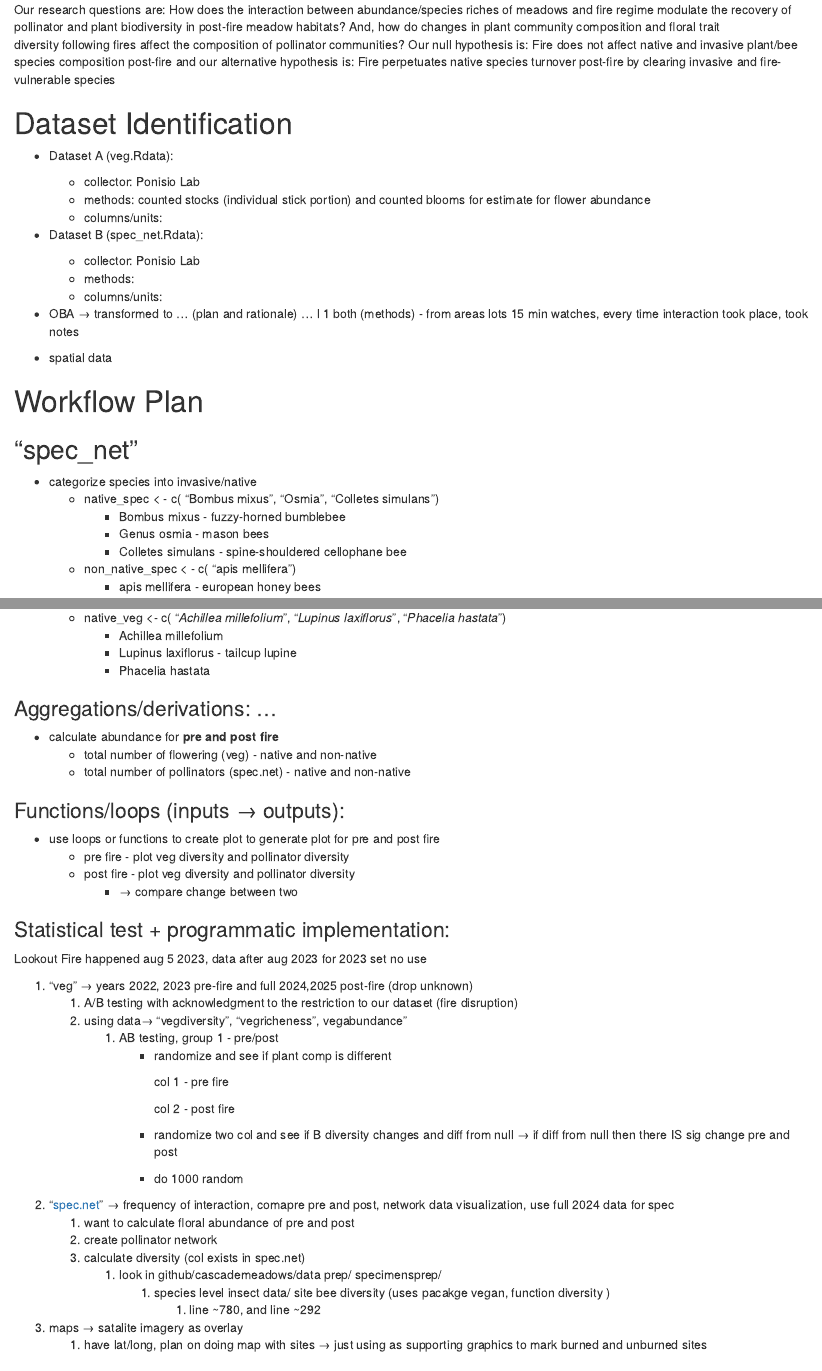
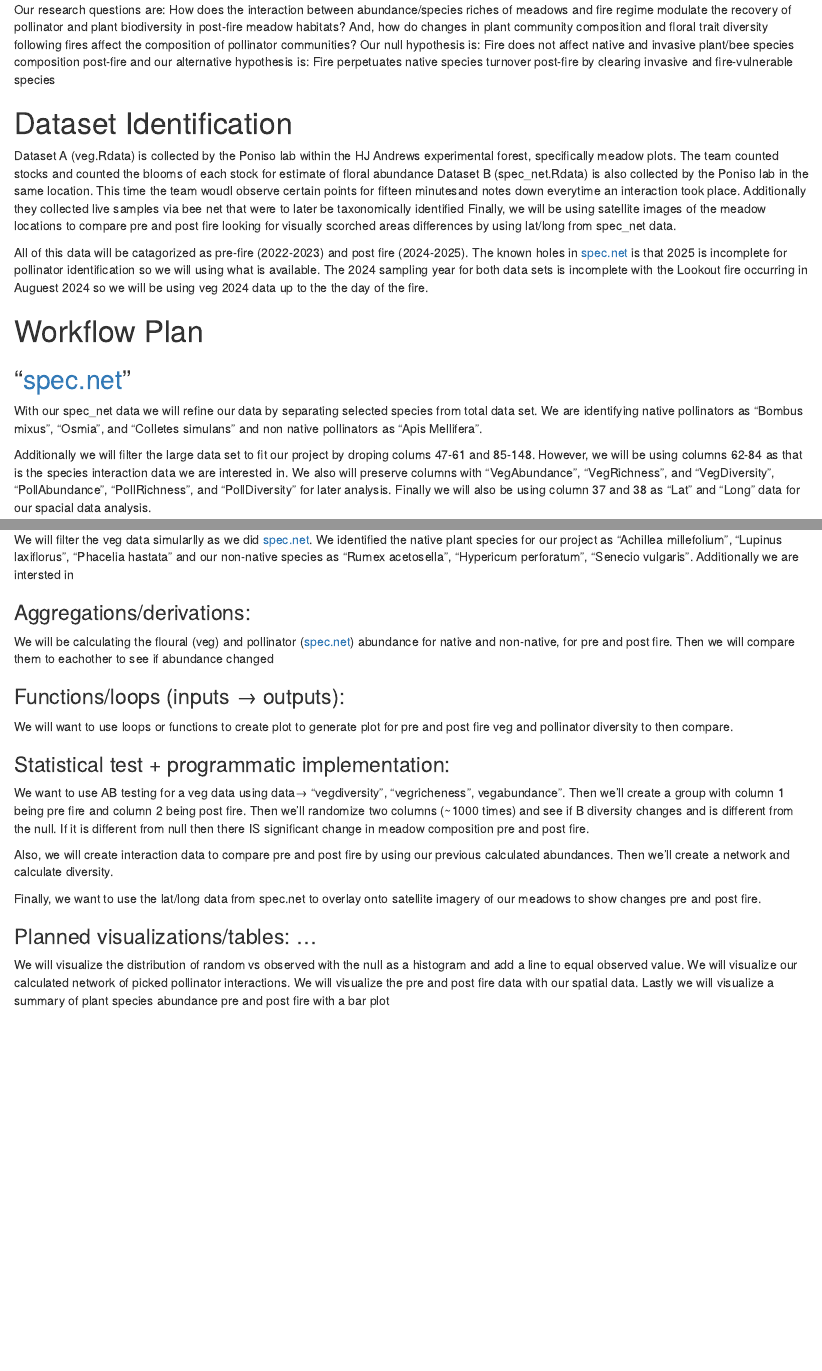
Before and after one commit to ipiranio2004/BI-410-FInal-Project, an R Markdown document (LitReview_and_Workflow.rmd): the page in a window 1100 px wide, from 670 px down, and a second part further down, joined at a grey line. Rendered offline with R 4.5, knitr and Pandoc, with nearby package versions; some code elsewhere in the file could not run offline.

Commit message:
hopefully dis works

````diff
--- a/LitReview_and_Workflow.rmd
+++ b/LitReview_and_Workflow.rmd
@@ -21,30 +21,16 @@ Our research questions are: How does the interaction between abundance/species
 
 # Dataset Identification
 
--   Dataset A (veg.Rdata):
-    -   collector: Ponisio Lab
-    -   methods: counted stocks (individual stick portion) and counted blooms for estimate for flower abundance
-    -   columns/units:
--   Dataset B (spec_net.Rdata):
-    -   collector: Ponisio Lab
-    -   methods:
-    -   columns/units:
--   OBA → transformed to … (plan and rationale) …
-l 1
-both (methods) - from areas lots 15 min watches, every time interaction took place, took notes
+Dataset A (veg.Rdata) is collected by the Poniso lab within the HJ Andrews experimental forest, specifically meadow plots. The team counted stocks and counted the blooms of each stock for estimate of floral abundance
+Dataset B (spec_net.Rdata) is also collected by the Poniso lab in the same location. This time the team woudl observe certain points for fifteen minutesand notes down everytime an interaction took place. Additionally they collected live samples via bee net that were to later be taxonomically identified
+Finally, we will be using satellite images of the meadow locations to compare pre and post fire looking for visually scorched areas differences by using lat/long from spec_net data.
 
--   spatial data
+All of this data will be catagorized as pre-fire (2022-2023) and post fire (2024-2025). The known holes in [spec.net](http://spec.net/) is that 2025 is incomplete for pollinator identification so we will using what is available. The 2024 sampling year for both data sets is incomplete with the Lookout fire occurring in Auguest 2024 so we will be using veg 2024 data up to the the day of the fire.
 
 # Workflow Plan
 
-## “spec_net”
+## “[spec.net](http://spec.net/)”
 
--   categorize species into invasive/native
-    -   native_spec \< - c( “Bombus mixus”, “Osmia”, “Colletes simulans”)
-        -   Bombus mixus - fuzzy-horned bumblebee
-        -   Genus osmia - mason bees
-        -   Colletes simulans - spine-shouldered cellophane bee
-    -   non_native_spec \< - c( “apis mellifera”)
-        -   apis mellifera - european honey bees
+With our spec_net data we will refine our data by separating selected species from total data set. We are identifying native pollinators as “Bombus mixus”, “Osmia”, and “Colletes simulans" and non native pollinators as "Apis Mellifera”.
 
-```{r}
+Additionally we will filter the large data set to fit our project by droping colums 47-61 and 85-148. However, we will be using columns 62-84 as that is the species interaction data we are interested in. We also will preserve columns with "VegAbundance", "VegRichness", and "VegDiversity", "PollAbundance", "PollRichness", and "PollDiversity"   for later analysis. Finally we will also be using column 37 and 38 as "Lat" and "Long" data for our spacial data analysis.
@@ -106,51 +40,21 @@ head(spec.net_clean[, 60:85])  # preview around the renamed block
-    -   native_veg \<- c( “*Achillea millefolium*”, “*Lupinus laxiflorus*”, “*Phacelia hastata*")
-        -   Achillea millefolium
-        -   Lupinus laxiflorus - tailcup lupine
-        -   Phacelia hastata
+We will filter the veg data simularlly as we did [spec.net](http://spec.net/). We identified the native plant species for our project as “Achillea millefolium”, “Lupinus laxiflorus”, “Phacelia hastata" and our non-native species as “Rumex acetosella”, “Hypericum perforatum”, “Senecio vulgaris". Additionally we are intersted in
 
-```{r}
+### Aggregations/derivations:
 
-```
-
-### Aggregations/derivations: …
-
--   calculate abundance for **pre and post fire**
-    -   total number of flowering (veg) - native and non-native
-    -   total number of pollinators (spec.net) - native and non-native
+We will be calculating the floural (veg) and pollinator ([spec.net](http://spec.net/)) abundance for native and non-native, for pre and post fire. Then we will compare them to eachother to see if abundance changed
 
 ### Functions/loops (inputs → outputs):
 
--   use loops or functions to create plot to generate plot for pre and post fire
-    -   pre fire - plot veg diversity and pollinator diversity
-    -   post fire - plot veg diversity and pollinator diversity
-        -   → compare change between two
+We will want to use loops or functions to create plot to generate plot for pre and post fire veg and pollinator diversity to then compare.
 
 ### Statistical test + programmatic implementation:
 
-Lookout Fire happened aug 5 2023, data after aug 2023 for 2023 set no use
+We want to use AB testing for a veg data  using data→ “vegdiversity”, “vegricheness”, vegabundance”. Then we'll create a group with column 1 being pre fire and column 2 being post fire. Then we'll randomize two columns (~1000 times) and see if B diversity changes and is different from the null. If it is different from null then there IS significant change in meadow composition pre and post fire.
 
-1.  “veg” → years 2022, 2023 pre-fire and full 2024,2025 post-fire (drop unknown)
-    1.  A/B testing with acknowledgment to the restriction to our dataset (fire disruption)
-    2.  using data→ “vegdiversity”, “vegricheness”, vegabundance”
-        1.  AB testing, group 1 - pre/post
-            -   randomize and see if plant comp is different
+Also, we will create interaction data to compare pre and post fire by using our previous calculated abundances. Then we'll create a network and calculate diversity.
 
-                col 1 - pre fire
-
-                col 2 - post fire
-
-            -   randomize two col and see if B diversity changes and diff from null → if diff from null then there IS sig change pre and post
-
-            -   do 1000 random
-2.  “[spec.net](http://spec.net)” → frequency of interaction, comapre pre and post, network data visualization, use full 2024 data for spec
-    1.  want to calculate floral abundance of pre and post
-    2.  create pollinator network
-    3.  calculate diversity (col exists in spec.net)
-        1.  look in github/cascademeadows/data prep/ specimensprep/
-            1.  species level insect data/ site bee diversity (uses pacakge vegan, function diversity )
-                1.  line \~780, and line \~292
-3.  maps → satalite imagery as overlay
-    1.  have lat/long, plan on doing map with sites → just using as supporting graphics to mark burned and unburned sites
+Finally, we want to use the lat/long data from spec.net to overlay onto satellite imagery of our meadows to show changes pre and post fire.
 
 ### Planned visualizations/tables: …
 
+We will visualize the distribution of random vs observed with the null as a histogram and add a line to equal observed value. We will visualize our calculated network of picked pollinator interactions. We will visualize the pre and post fire data with our spatial data. Lastly we will visualize a summary of plant species abundance pre and post fire with a bar plot
````
Also changed, not shown: LitReview_and_Workflow.rmd (87 more changed lines).
